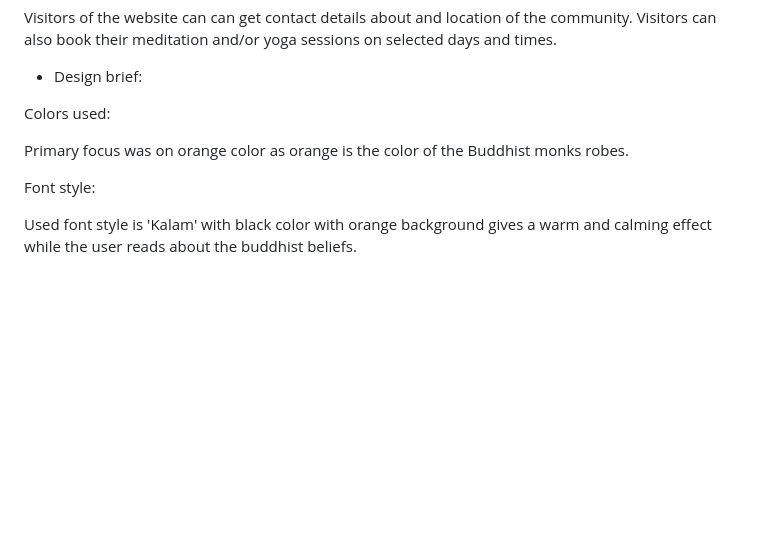
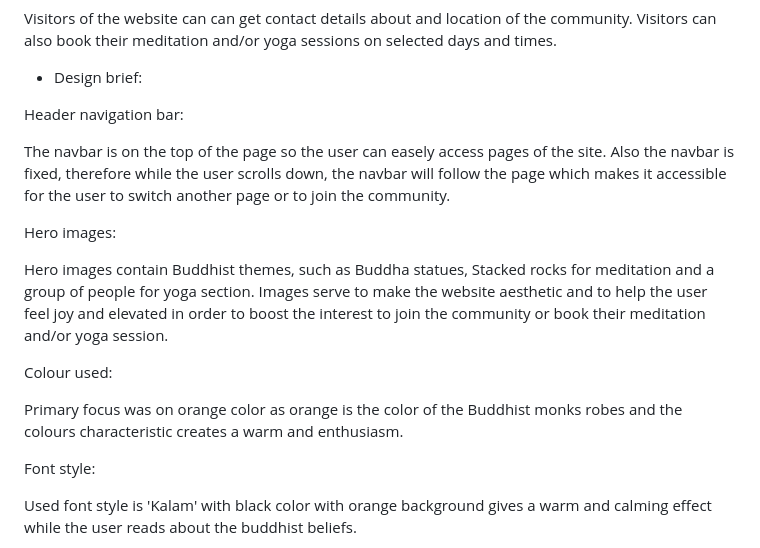
Before and after one commit to PSebastian96/pjt1-Himalayan-Dream, a Markdown page: README.md, the part around the change printed below. GitHub-like rendering; blank space fills up the shorter version.

```diff
--- a/README.md
+++ b/README.md
@@ -46,9 +46,18 @@ Visitors can also book their meditation and/or yoga sessions on selected days an
 
 - Design brief:
 
-Colors used:
+Header navigation bar:
 
-Primary focus was on orange color as orange is the color of the Buddhist monks robes.
+The navbar is on the top of the page so the user can easely access pages of the site. Also the navbar is fixed, therefore while the user scrolls down, the navbar will follow the page which makes it accessible for the user to switch another page or to join the community.
+
+Hero images:
+
+Hero images contain Buddhist themes, such as Buddha statues, Stacked rocks for meditation and a group of people for yoga section.
+Images serve to make the website aesthetic and to help the user feel joy and elevated in order to boost the interest to join the community or book their meditation and/or yoga session.
+
+Colour used:
+
+Primary focus was on orange color as orange is the color of the Buddhist monks robes and the colours characteristic creates a warm and enthusiasm.
 
 Font style:
 
```
Also changed, not shown: other parts of README.md (+1 -2 lines).
